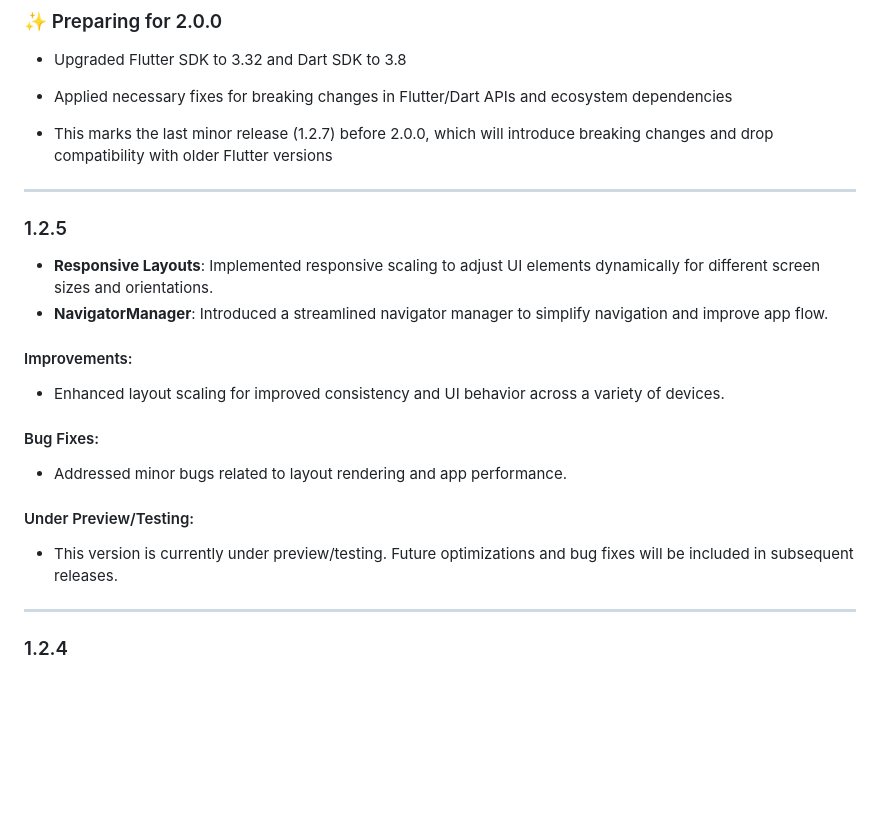
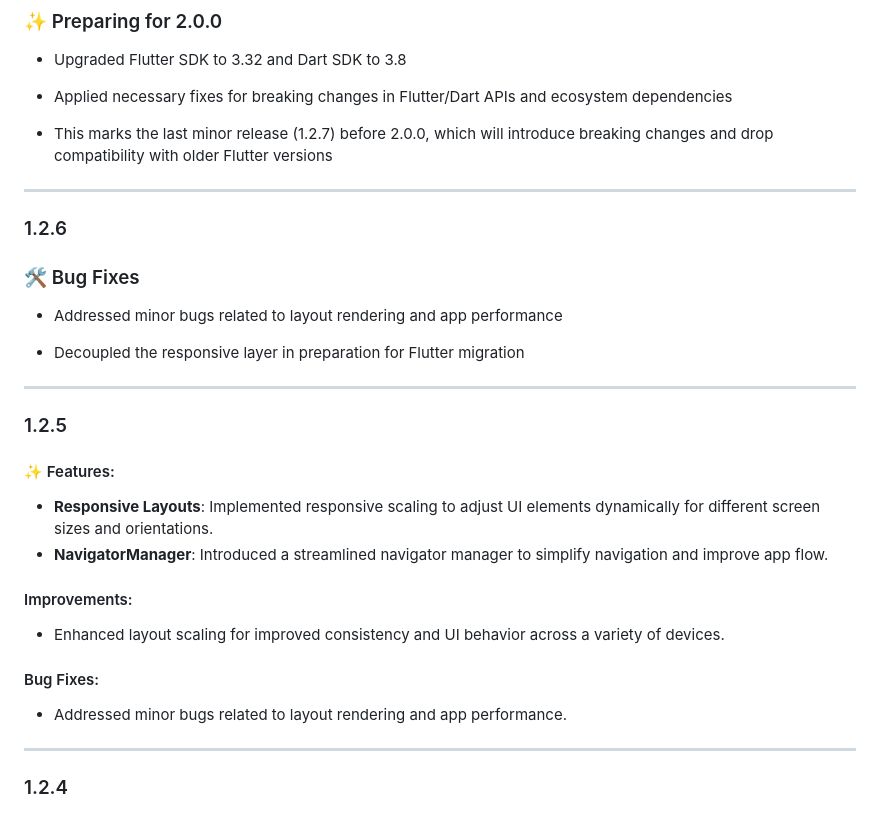
Before and after one commit to arrahmanbd/flutter_addons, a Markdown page: CHANGELOG.md, the part around the change. Drawn GitHub-style; blank space fills up the shorter version.

```diff
--- a/CHANGELOG.md
+++ b/CHANGELOG.md
@@ -8,9 +8,18 @@
 - This marks the last minor release (1.2.7) before 2.0.0, which will introduce breaking changes and drop compatibility with older Flutter versions
 
 ---
+### 1.2.6
+### 🛠 Bug Fixes
+- Addressed minor bugs related to layout rendering and app performance
 
+- Decoupled the responsive layer in preparation for Flutter migration
+
+
+
+---
 ### 1.2.5
 
+#### ✨ Features:
 
 * **Responsive Layouts**: Implemented responsive scaling to adjust UI elements dynamically for different screen sizes and orientations.
 * **NavigatorManager**: Introduced a streamlined navigator manager to simplify navigation and improve app flow.
@@ -23,9 +32,6 @@
 
 * Addressed minor bugs related to layout rendering and app performance.
 
-#### Under Preview/Testing:
-
-* This version is currently under preview/testing. Future optimizations and bug fixes will be included in subsequent releases.
 
 ---
 
```
